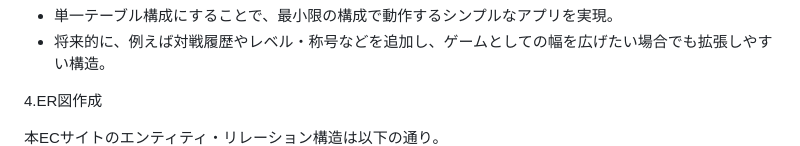
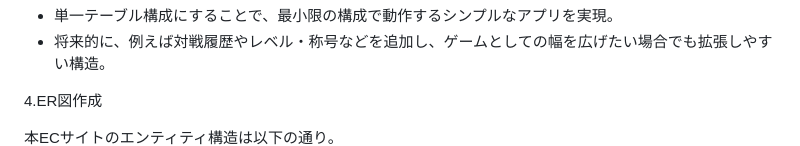
Before and after one commit to yuki-kobayashi/janken-game, a Markdown page: README.md, the part around the change. Drawn GitHub-style.

Commit message:
READMEの修正

```diff
--- a/README.md
+++ b/README.md
@@ -89,7 +89,7 @@ Bootstrapを用いた直感的なUIと、Spring Bootによるシンプルで安
 
 4.ER図作成
 
-本ECサイトのエンティティ・リレーション構造は以下の通り。
+本ECサイトのエンティティ構造は以下の通り。
 ![ER図](./janken_game_erd.png)
 
 
```
